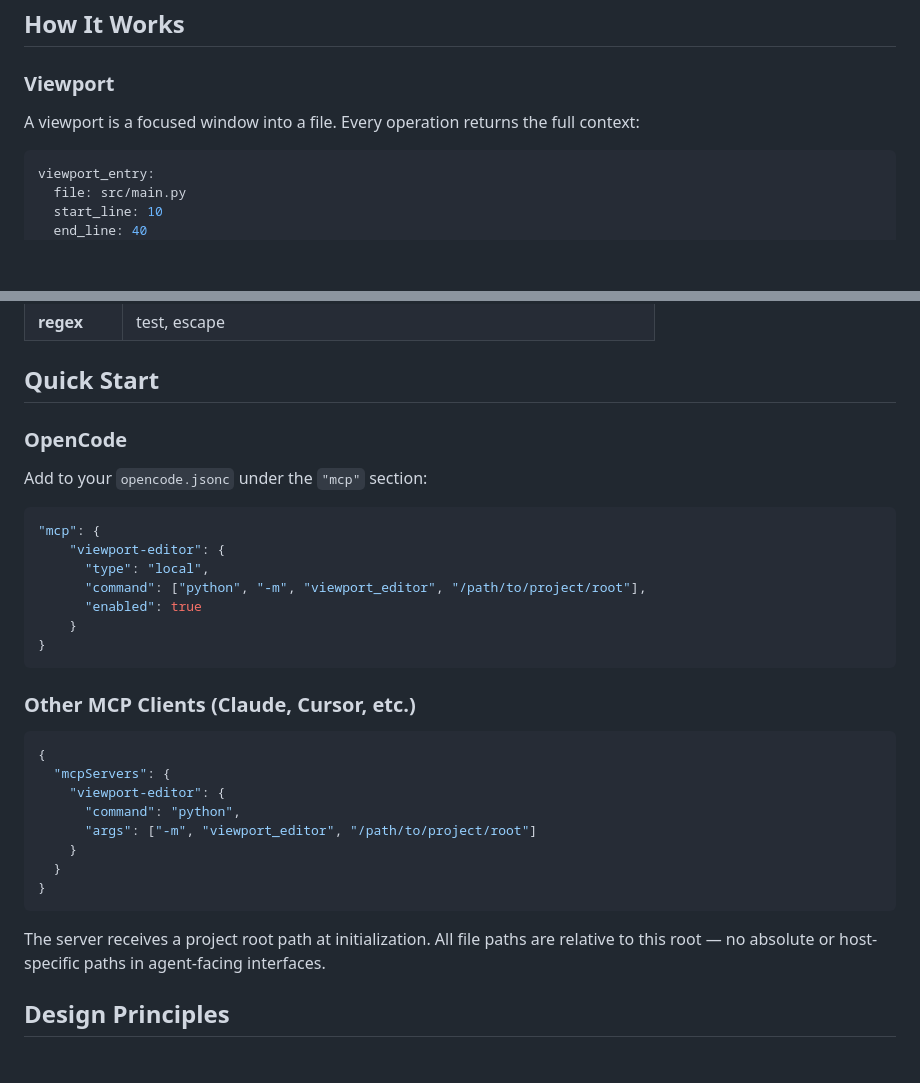
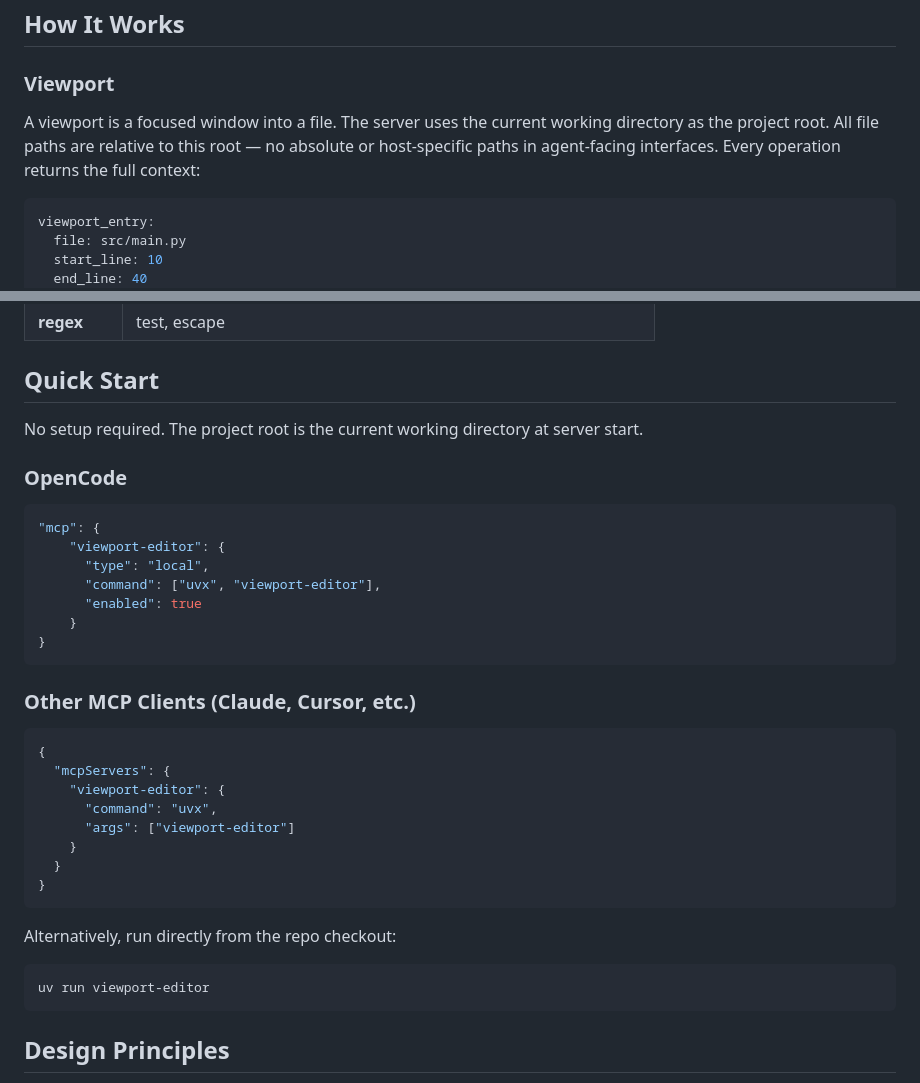
Before and after one commit to michael-conrad/viewport-editor, a Markdown page: README.md, 2 parts joined by grey strips. Rendered like a GitHub page; blank space fills up the shorter version.

Commit message:
Remove hardcoded path args from README; use uvx only; project root from CWD

````diff
--- a/README.md
+++ b/README.md
@@ -22,7 +22,7 @@ viewport-editor collapses this to: open a viewport, edit within it, review befor
 
 ### Viewport
 
-A viewport is a focused window into a file. Every operation returns the full context:
+A viewport is a focused window into a file. The server uses the current working directory as the project root. All file paths are relative to this root — no absolute or host-specific paths in agent-facing interfaces. Every operation returns the full context:
 
 ```yaml
 viewport_entry:
@@ -61,15 +61,15 @@ All operations are exposed through 6 tools with an `action` parameter. This keep
 
 ## Quick Start
 
+No setup required. The project root is the current working directory at server start.
+
 ### OpenCode
-
-Add to your `opencode.jsonc` under the `"mcp"` section:
 
 ```jsonc
 "mcp": {
     "viewport-editor": {
       "type": "local",
-      "command": ["python", "-m", "viewport_editor", "/path/to/project/root"],
+      "command": ["uvx", "viewport-editor"],
       "enabled": true
     }
 }
@@ -81,14 +81,18 @@ Add to your `opencode.jsonc` under the `"mcp"` section:
 {
   "mcpServers": {
     "viewport-editor": {
-      "command": "python",
-      "args": ["-m", "viewport_editor", "/path/to/project/root"]
+      "command": "uvx",
+      "args": ["viewport-editor"]
     }
   }
 }
 ```
 
-The server receives a project root path at initialization. All file paths are relative to this root — no absolute or host-specific paths in agent-facing interfaces.
+Alternatively, run directly from the repo checkout:
+
+```
+uv run viewport-editor
+```
 
 ## Design Principles
 
````
